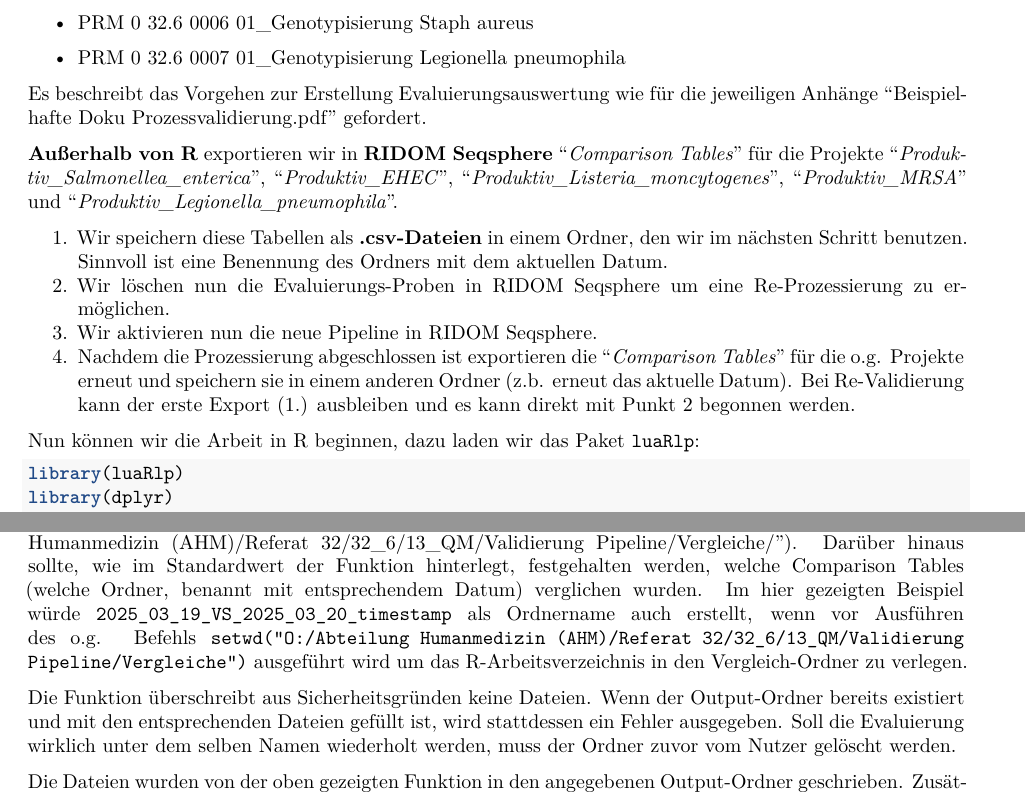
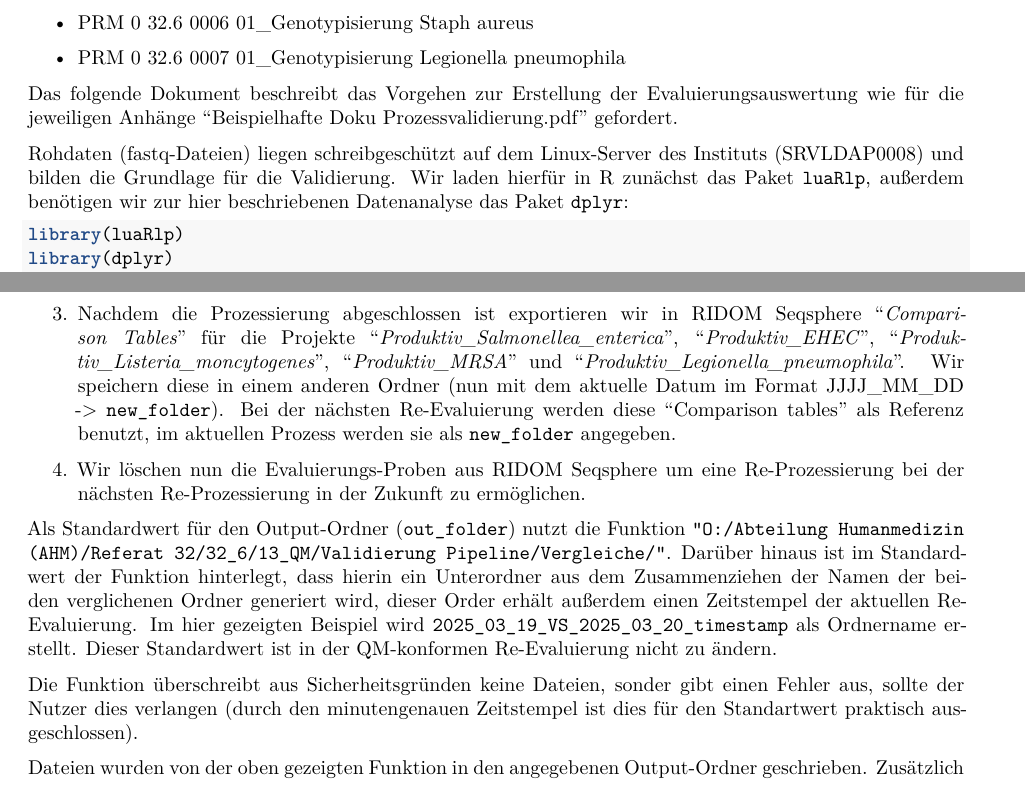
Before and after one commit to LUA-RLP/luaRlp, an R Markdown document (vignettes/QM_pipeline_evaluation.Rmd): two parts of pages 1 and 2 of 2, joined at a grey line, cut so that both start at the same text. Rendered offline with R 4.5, knitr and Pandoc, then LaTeX, with nearby package versions; some code elsewhere in the file could not run offline; common packages that the code uses without loading them are loaded.

Commit message:
Vigenette as shared with PZ

````diff
--- a/vignettes/QM_pipeline_evaluation.Rmd
+++ b/vignettes/QM_pipeline_evaluation.Rmd
@@ -32,16 +32,9 @@
 
 -   PRM 0 32.6 0007 01_Genotypisierung Legionella pneumophila
 
-Es beschreibt das Vorgehen zur Erstellung Evaluierungsauswertung wie für die jeweiligen Anhänge "Beispielhafte Doku Prozessvalidierung.pdf" gefordert.
+Das folgende Dokument beschreibt das Vorgehen zur Erstellung der Evaluierungsauswertung wie für die jeweiligen Anhänge "Beispielhafte Doku Prozessvalidierung.pdf" gefordert.
 
-**Außerhalb von R** exportieren wir in **RIDOM Seqsphere** "*Comparison Tables*" für die Projekte "*Produktiv_Salmonellea_enterica*", "*Produktiv_EHEC*", "*Produktiv_Listeria_moncytogenes*", "*Produktiv_MRSA*" und "*Produktiv_Legionella_pneumophila*".
-
-1.  Wir speichern diese Tabellen als **.csv-Dateien** in einem Ordner, den wir im nächsten Schritt benutzen. Sinnvoll ist eine Benennung des Ordners mit dem aktuellen Datum.
-2.  Wir löschen nun die Evaluierungs-Proben in RIDOM Seqsphere um eine Re-Prozessierung zu ermöglichen.
-3.  Wir aktivieren nun die neue Pipeline in RIDOM Seqsphere.
-4.  Nachdem die Prozessierung abgeschlossen ist exportieren die "*Comparison Tables*" für die o.g. Projekte erneut und speichern sie in einem anderen Ordner (z.b. erneut das aktuelle Datum). Bei Re-Validierung kann der erste Export (1.) ausbleiben und es kann direkt mit Punkt 2 begonnen werden.
-
-Nun können wir die Arbeit in R beginnen, dazu laden wir das Paket `luaRlp`:
+Rohdaten (fastq-Dateien) liegen schreibgeschützt auf dem Linux-Server des Instituts (SRVLDAP0008) und bilden die Grundlage für die Validierung. Wir laden hierfür in R zunächst das Paket `luaRlp`, außerdem benötigen wir zur hier beschriebenen Datenanalyse das Paket `dplyr`:
 
 ```{r loadlib}
 library(luaRlp)
@@ -58,8 +51,14 @@
     "O:/Abteilung Humanmedizin (AHM)/Referat 32/32_6/13_QM/Validierung Pipeline/2025_03_20/")
 ```
 
-Statt des Standardwerts (das Verzeichnis in dem R momentan läuft) sollte eine Nennung des Output-Ordners erfolgen um ein Speichern an einem sinnvollen Ort durchzuführen (Nutzen sie "O:/Abteilung Humanmedizin (AHM)/Referat 32/32_6/13_QM/Validierung Pipeline/Vergleiche/"). Darüber hinaus sollte, wie im Standardwert der Funktion hinterlegt, festgehalten werden, welche Comparison Tables (welche Ordner, benannt mit entsprechendem Datum) verglichen wurden. Im hier gezeigten Beispiel würde `2025_03_19_VS_2025_03_20_timestamp` als Ordnername auch erstellt, wenn vor Ausführen des o.g. Befehls `setwd("O:/Abteilung Humanmedizin (AHM)/Referat 32/32_6/13_QM/Validierung Pipeline/Vergleiche")` ausgeführt wird um das R-Arbeitsverzeichnis in den Vergleich-Ordner zu verlegen.
+1.   `old_folder` bezeichnet einen Ordner in dem Tabellen als **.csv-Dateien** aus der vorherigen Evaluierung abgelegt sind. Der Ordner wurde mit dem Datum im Format (JJJJ_MM_DD) benannt. Wir notieren den Pfad dieses Ordners. Die Funktion des Pakets wird sicherstellen, dass er die geforderten Dateien ("Comparison tables") enthält.
 
-Die Funktion überschreibt aus Sicherheitsgründen keine Dateien. Wenn der Output-Ordner bereits existiert und mit den entsprechenden Dateien gefüllt ist, wird stattdessen ein Fehler ausgegeben. Soll die Evaluierung wirklich unter dem selben Namen wiederholt werden, muss der Ordner zuvor vom Nutzer gelöscht werden.
+2.  Wir stellen sicher, dass die Evaluierungs-Proben nicht bereits in prozessiert in RIDOM Seqsphere vorleigen (sie 4. unten) und kopieren nun die Rohdaten für die Evaluierung auf dem Linux Server in einen Ordner, der von der zu evaluierenden Pipeline in RIDOM Seqsphere überwacht wird. Dadurch werden die Proben prozessiert.
 
-Die Dateien wurden von der oben gezeigten Funktion in den angegebenen Output-Ordner geschrieben. Zusätzlich gibt die Funktion eine Liste von tibbles ("tidyverse-Tabellen") zurück. Diese kann nun auch direkt in R analysiert werden:
+3.  Nachdem die Prozessierung abgeschlossen ist exportieren wir in RIDOM Seqsphere "*Comparison Tables*" für die Projekte "*Produktiv_Salmonellea_enterica*", "*Produktiv_EHEC*", "*Produktiv_Listeria_moncytogenes*", "*Produktiv_MRSA*" und "*Produktiv_Legionella_pneumophila*". Wir speichern diese in einem anderen Ordner (nun mit dem aktuelle Datum im Format JJJJ_MM_DD -\> `new_folder`). Bei der nächsten Re-Evaluierung werden diese "Comparison tables" als Referenz benutzt, im aktuellen Prozess werden sie als `new_folder` angegeben.
+
+4.  Wir löschen nun die Evaluierungs-Proben aus RIDOM Seqsphere um eine Re-Prozessierung bei der nächsten Re-Prozessierung in der Zukunft zu ermöglichen.
+
+Als Standardwert für den Output-Ordner (`out_folder`) nutzt die Funktion `"O:/Abteilung Humanmedizin (AHM)/Referat 32/32_6/13_QM/Validierung Pipeline/Vergleiche/"`. Darüber hinaus ist im Standardwert der Funktion hinterlegt, dass hierin ein Unterordner aus dem Zusammenziehen der Namen der beiden verglichenen Ordner generiert wird, dieser Order erhält außerdem einen Zeitstempel der aktuellen Re-Evaluierung. Im hier gezeigten Beispiel wird `2025_03_19_VS_2025_03_20_timestamp` als Ordnername erstellt. Dieser Standardwert ist in der QM-konformen Re-Evaluierung nicht zu ändern.
+
+Die Funktion überschreibt aus Sicherheitsgründen keine Dateien, sonder gibt einen Fehler aus, sollte der Nutzer dies verlangen (durch den minutengenauen Zeitstempel ist dies für den Standartwert praktisch ausgeschlossen).
````
Also changed, not shown: vignettes/QM_pipeline_evaluation.Rmd (16 more changed lines).
